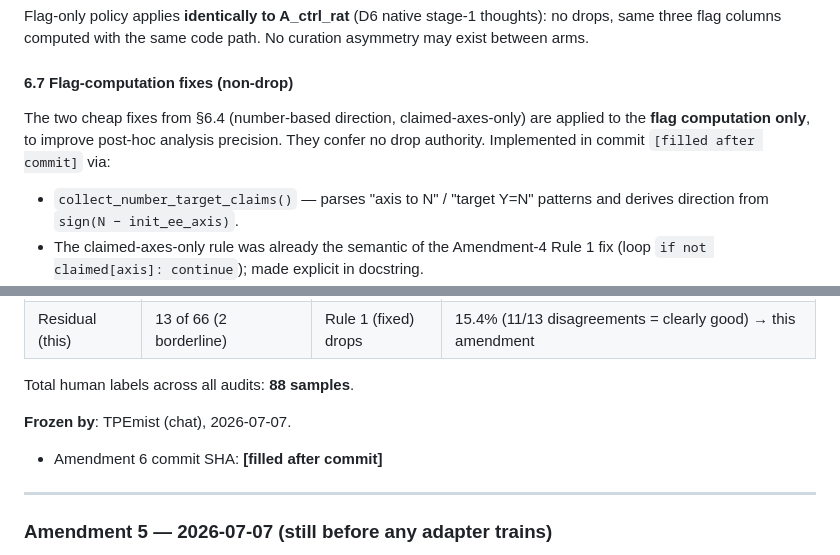
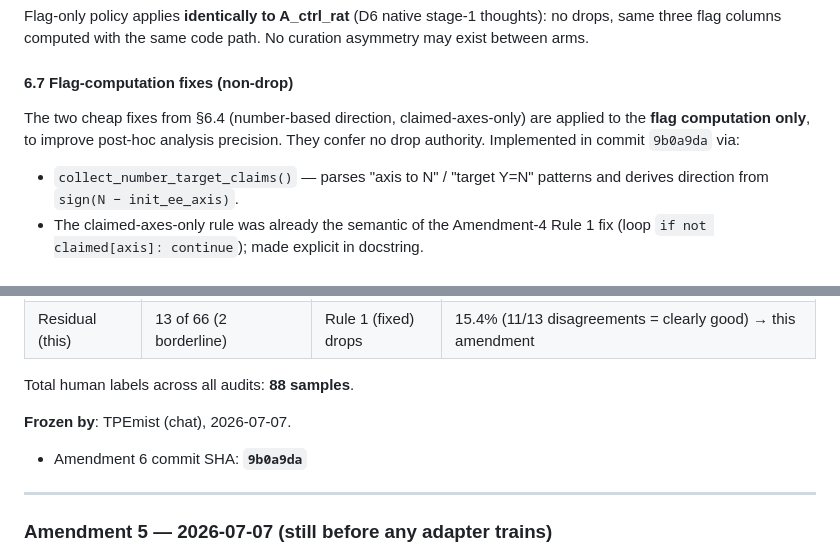
Before and after one commit to TPEmist/AionGenos, a Markdown page: docs/d11_preregistration.md, 2 parts joined by grey strips. GitHub-like rendering.

Commit message:
docs(paper): fill amendment 6 commit SHAs (self + §6.7 fix ref)

```diff
--- a/docs/d11_preregistration.md
+++ b/docs/d11_preregistration.md
@@ -236,7 +236,7 @@ Flag-only policy applies **identically to A_ctrl_rat** (D6 native stage-1 though
 
 #### 6.7 Flag-computation fixes (non-drop)
 
-The two cheap fixes from §6.4 (number-based direction, claimed-axes-only) are applied to the **flag computation only**, to improve post-hoc analysis precision. They confer no drop authority. Implemented in commit `[filled after commit]` via:
+The two cheap fixes from §6.4 (number-based direction, claimed-axes-only) are applied to the **flag computation only**, to improve post-hoc analysis precision. They confer no drop authority. Implemented in commit `9b0a9da` via:
 - `collect_number_target_claims()` — parses "axis to N" / "target Y=N" patterns and derives direction from `sign(N − init_ee_axis)`.
 - The claimed-axes-only rule was already the semantic of the Amendment-4 Rule 1 fix (loop `if not claimed[axis]: continue`); made explicit in docstring.
 
@@ -272,7 +272,7 @@ Do **not** claim "deterministic parsing is insufficient" (falsifiable by §6.4 c
 Total human labels across all audits: **88 samples**.
 
 **Frozen by**: TPEmist (chat), 2026-07-07.
-- Amendment 6 commit SHA: **[filled after commit]**
+- Amendment 6 commit SHA: **`9b0a9da`**
 
 ---
 
```
